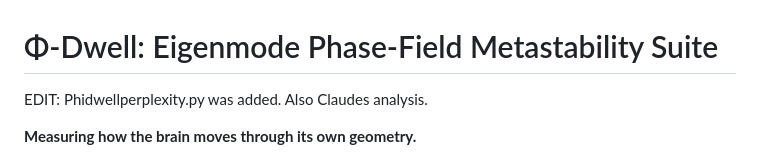
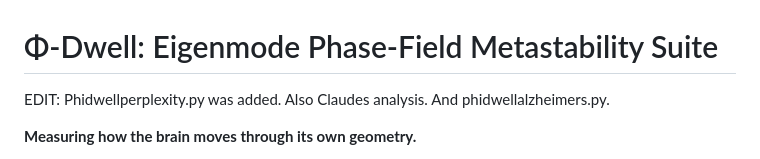
Before and after one commit to anttiluode/BrainMetastabilityAnalyzerTool, a Markdown page: README.md, the part around the change. GitHub-like rendering.

```diff
--- a/README.md
+++ b/README.md
@@ -1,6 +1,6 @@
 # Φ-Dwell: Eigenmode Phase-Field Metastability Suite
 
-EDIT: Phidwellperplexity.py was added. Also Claudes analysis.
+EDIT: Phidwellperplexity.py was added. Also Claudes analysis. And phidwellalzheimers.py.
 
 **Measuring how the brain moves through its own geometry.**
 
```
